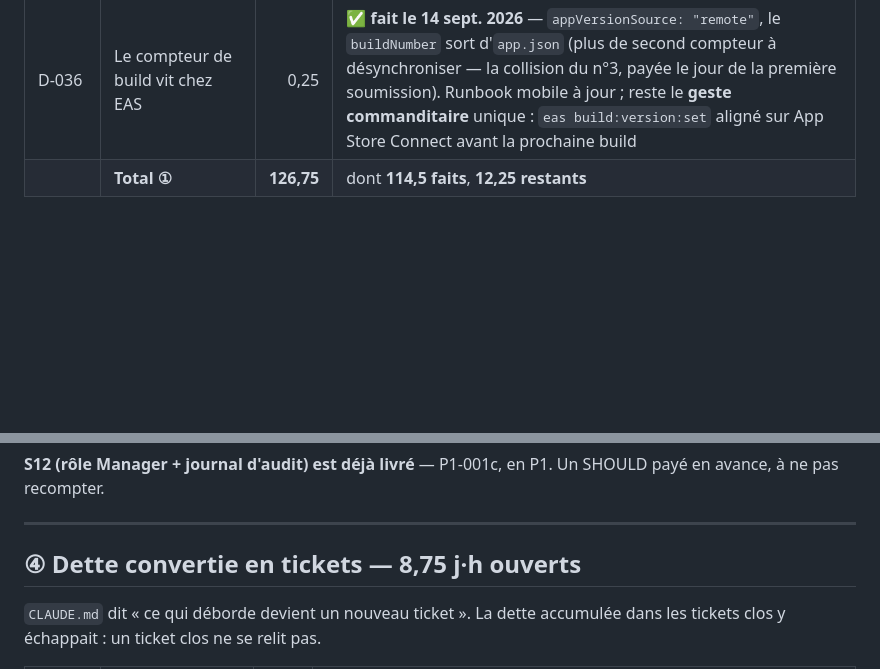
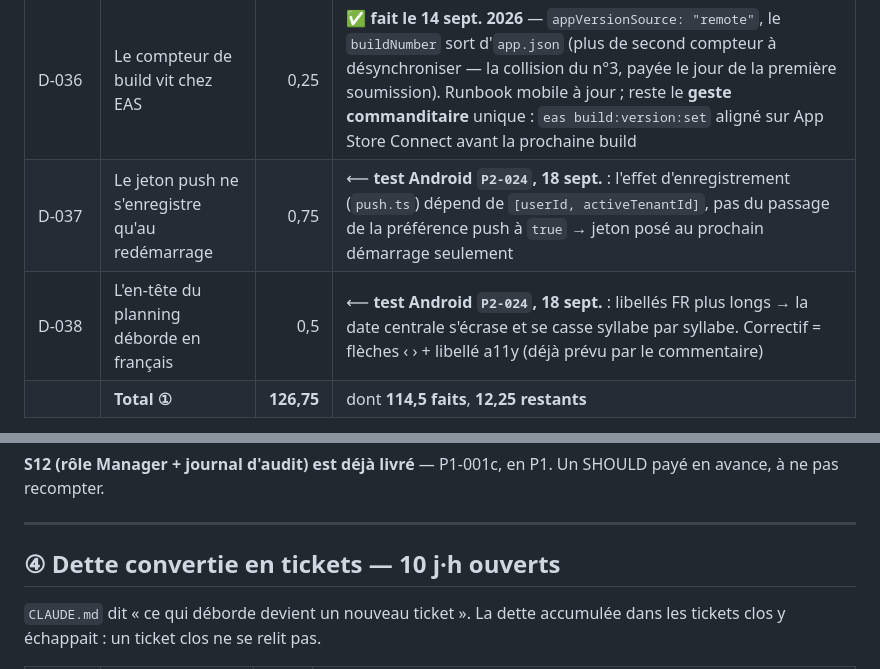
Before and after one commit to sahli28/rig, a Markdown page: docs/backlog/README.md, 2 parts joined by grey strips. Drawn GitHub-style; blank space fills up the shorter version.

```diff
--- a/docs/backlog/README.md
+++ b/docs/backlog/README.md
@@ -602,6 +602,8 @@ sait pas lui répondre.
 | D-034   | Un fond visuel web, branché sur le thème           |   0,25 | **non programmé, hors ① — s'ouvre à la livraison de l'asset** (fourni par la commanditaire, jamais généré). La contrainte est posée d'avance : le slot passe par le thème (`--rack-*`), pas un `url(…)` en dur |
 | D-035   | La grille web dit à quelle heure on ressort        |   0,25 | ✅ **fait le 14 sept. 2026** — la carte affiche la plage « début – fin » (même écriture que le mobile) ; `ends_at` existait en base sans jamais atteindre l'écran web. Web seulement |
 | D-036   | Le compteur de build vit chez EAS                  |   0,25 | ✅ **fait le 14 sept. 2026** — `appVersionSource: "remote"`, le `buildNumber` sort d'`app.json` (plus de second compteur à désynchroniser — la collision du n°3, payée le jour de la première soumission). Runbook mobile à jour ; reste le **geste commanditaire** unique : `eas build:version:set` aligné sur App Store Connect avant la prochaine build |
+| D-037   | Le jeton push ne s'enregistre qu'au redémarrage    | 0,75 | ⟵ **test Android `P2-024`, 18 sept.** : l'effet d'enregistrement (`push.ts`) dépend de `[userId, activeTenantId]`, pas du passage de la préférence push à `true` → jeton posé au prochain démarrage seulement |
+| D-038   | L'en-tête du planning déborde en français          |  0,5 | ⟵ **test Android `P2-024`, 18 sept.** : libellés FR plus longs → la date centrale s'écrase et se casse syllabe par syllabe. Correctif = flèches ‹ › + libellé a11y (déjà prévu par le commentaire) |
 |         | **Total ①**                                       | **126,75** | dont **114,5 faits**, **12,25 restants** |
 
 **Les restants sont montés de 20,75 à 23,5 le 8 septembre, et c'était une bonne
@@ -858,7 +860,7 @@ SHOULD payé en avance, à ne pas recompter.
 
 ---
 
-## ④ Dette convertie en tickets — 8,75 j·h ouverts
+## ④ Dette convertie en tickets — 10 j·h ouverts
 
 `CLAUDE.md` dit « ce qui déborde devient un nouveau ticket ». La dette accumulée
 dans les tickets clos y échappait : un ticket clos ne se relit pas.
```
Also changed, not shown: docs/backlog/D-037-jeton-push-au-redemarrage.md (added, +45 -0 lines), docs/backlog/D-038-entete-planning-deborde-fr.md (added, +41 -0 lines).
